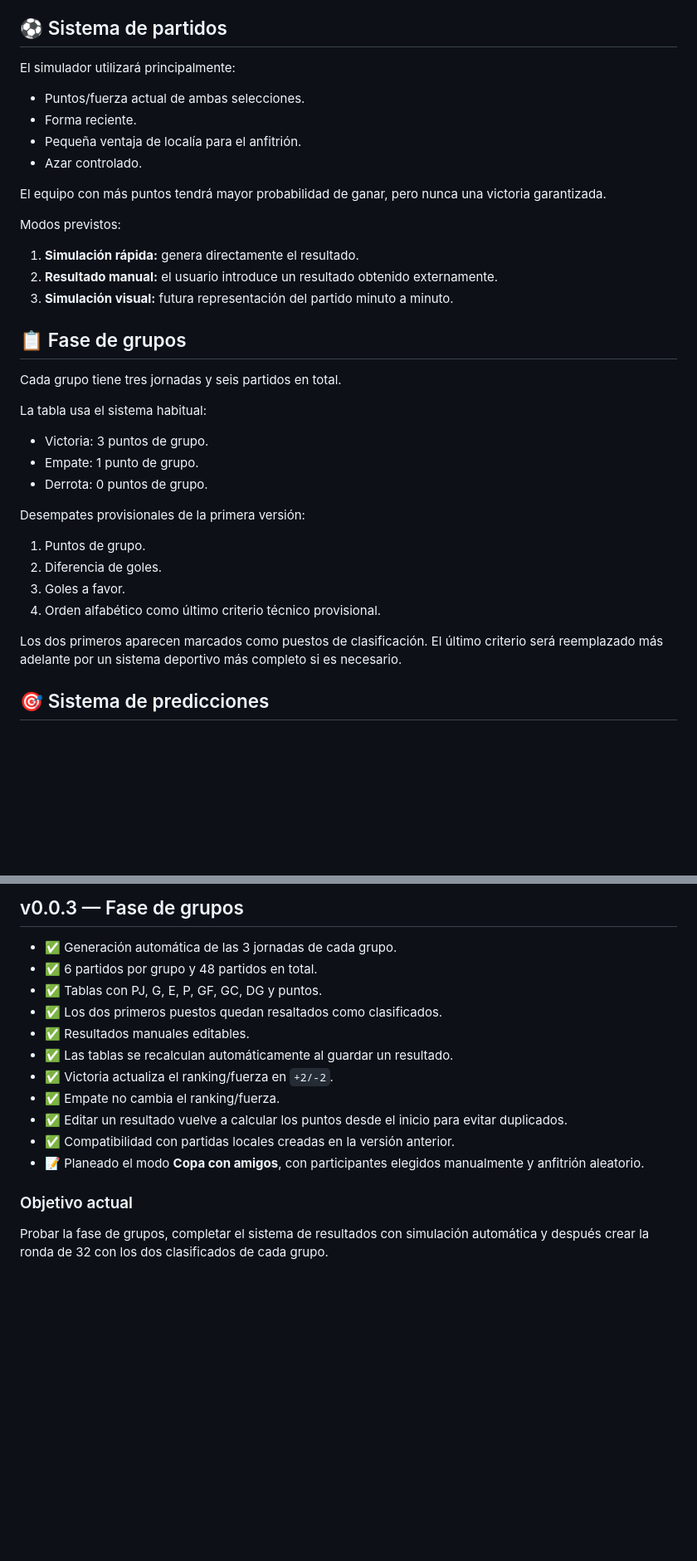
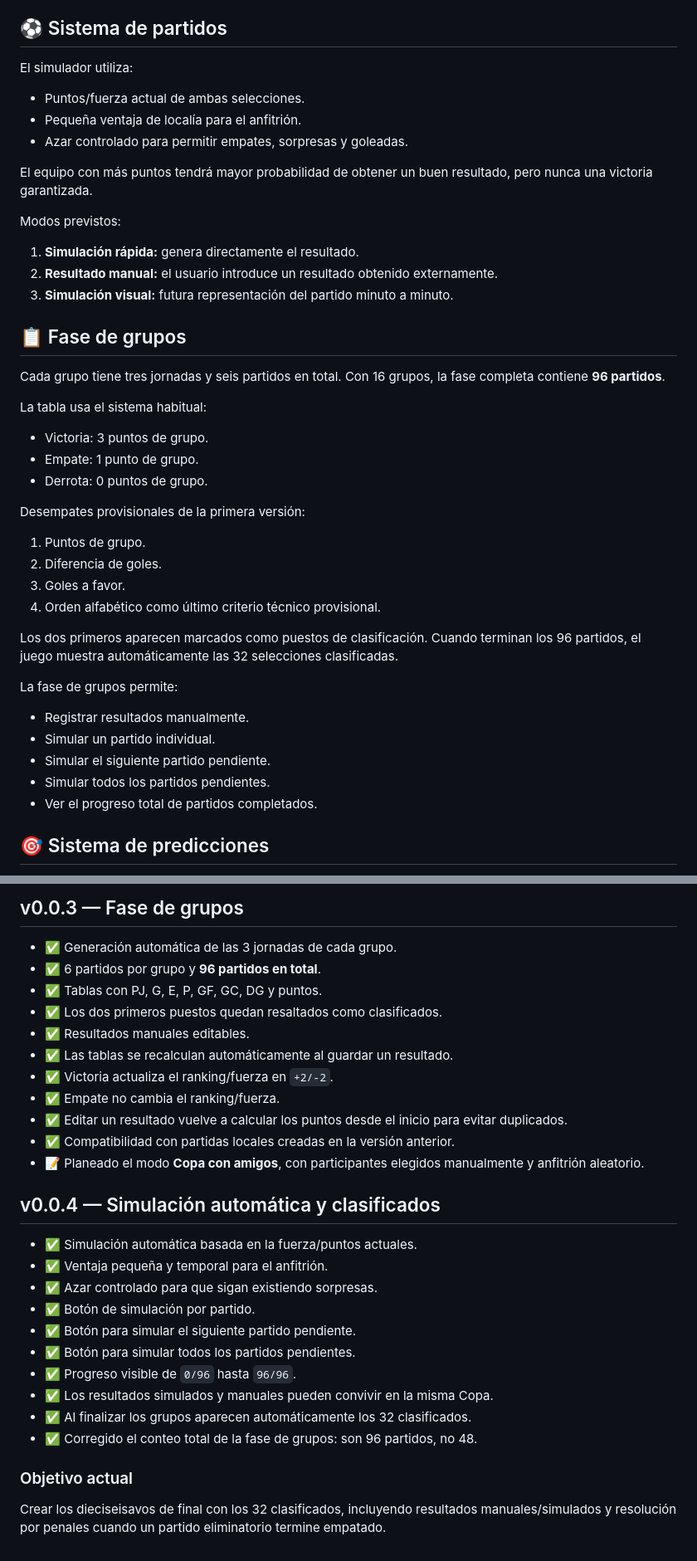
Before and after one commit to Chigui-07/Copa-Chigui, a Markdown page: README.md, 2 parts joined by grey strips. Shown at 83% size. GitHub-like rendering; blank space fills up the shorter version.

Commit message:
Document automatic simulation and 32 qualifiers

```diff
--- a/README.md
+++ b/README.md
@@ -104,14 +104,13 @@ Ganar una eliminatoria por penales cuenta como victoria completa para el sistema
 
 ## ⚽ Sistema de partidos
 
-El simulador utilizará principalmente:
+El simulador utiliza:
 
 - Puntos/fuerza actual de ambas selecciones.
-- Forma reciente.
 - Pequeña ventaja de localía para el anfitrión.
-- Azar controlado.
+- Azar controlado para permitir empates, sorpresas y goleadas.
 
-El equipo con más puntos tendrá mayor probabilidad de ganar, pero nunca una victoria garantizada.
+El equipo con más puntos tendrá mayor probabilidad de obtener un buen resultado, pero nunca una victoria garantizada.
 
 Modos previstos:
 
@@ -121,7 +120,7 @@ Modos previstos:
 
 ## 📋 Fase de grupos
 
-Cada grupo tiene tres jornadas y seis partidos en total.
+Cada grupo tiene tres jornadas y seis partidos en total. Con 16 grupos, la fase completa contiene **96 partidos**.
 
 La tabla usa el sistema habitual:
 
@@ -136,7 +135,15 @@ Desempates provisionales de la primera versión:
 3. Goles a favor.
 4. Orden alfabético como último criterio técnico provisional.
 
-Los dos primeros aparecen marcados como puestos de clasificación. El último criterio será reemplazado más adelante por un sistema deportivo más completo si es necesario.
+Los dos primeros aparecen marcados como puestos de clasificación. Cuando terminan los 96 partidos, el juego muestra automáticamente las 32 selecciones clasificadas.
+
+La fase de grupos permite:
+
+- Registrar resultados manualmente.
+- Simular un partido individual.
+- Simular el siguiente partido pendiente.
+- Simular todos los partidos pendientes.
+- Ver el progreso total de partidos completados.
 
 ## 🎯 Sistema de predicciones
 
@@ -291,7 +298,7 @@ Copa-Chigui/
 ## v0.0.3 — Fase de grupos
 
 - ✅ Generación automática de las 3 jornadas de cada grupo.
-- ✅ 6 partidos por grupo y 48 partidos en total.
+- ✅ 6 partidos por grupo y **96 partidos en total**.
 - ✅ Tablas con PJ, G, E, P, GF, GC, DG y puntos.
 - ✅ Los dos primeros puestos quedan resaltados como clasificados.
 - ✅ Resultados manuales editables.
@@ -302,6 +309,19 @@ Copa-Chigui/
 - ✅ Compatibilidad con partidas locales creadas en la versión anterior.
 - 📝 Planeado el modo **Copa con amigos**, con participantes elegidos manualmente y anfitrión aleatorio.
 
+## v0.0.4 — Simulación automática y clasificados
+
+- ✅ Simulación automática basada en la fuerza/puntos actuales.
+- ✅ Ventaja pequeña y temporal para el anfitrión.
+- ✅ Azar controlado para que sigan existiendo sorpresas.
+- ✅ Botón de simulación por partido.
+- ✅ Botón para simular el siguiente partido pendiente.
+- ✅ Botón para simular todos los partidos pendientes.
+- ✅ Progreso visible de `0/96` hasta `96/96`.
+- ✅ Los resultados simulados y manuales pueden convivir en la misma Copa.
+- ✅ Al finalizar los grupos aparecen automáticamente los 32 clasificados.
+- ✅ Corregido el conteo total de la fase de grupos: son 96 partidos, no 48.
+
 ### Objetivo actual
 
-Probar la fase de grupos, completar el sistema de resultados con simulación automática y después crear la ronda de 32 con los dos clasificados de cada grupo.
+Crear los dieciseisavos de final con los 32 clasificados, incluyendo resultados manuales/simulados y resolución por penales cuando un partido eliminatorio termine empatado.
```
Also changed, not shown: other parts of README.md (+2 -2 lines).
